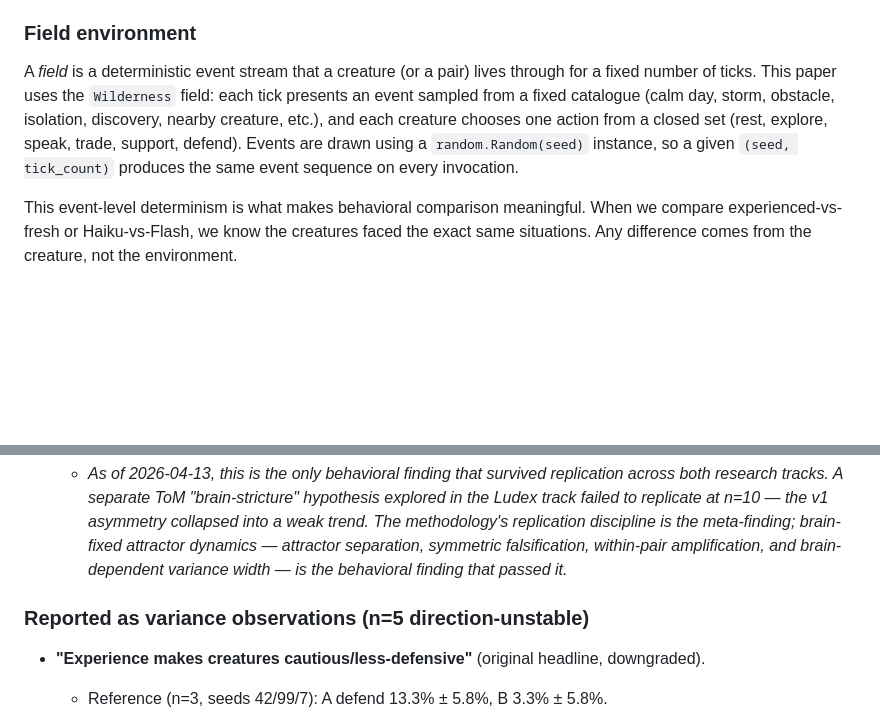
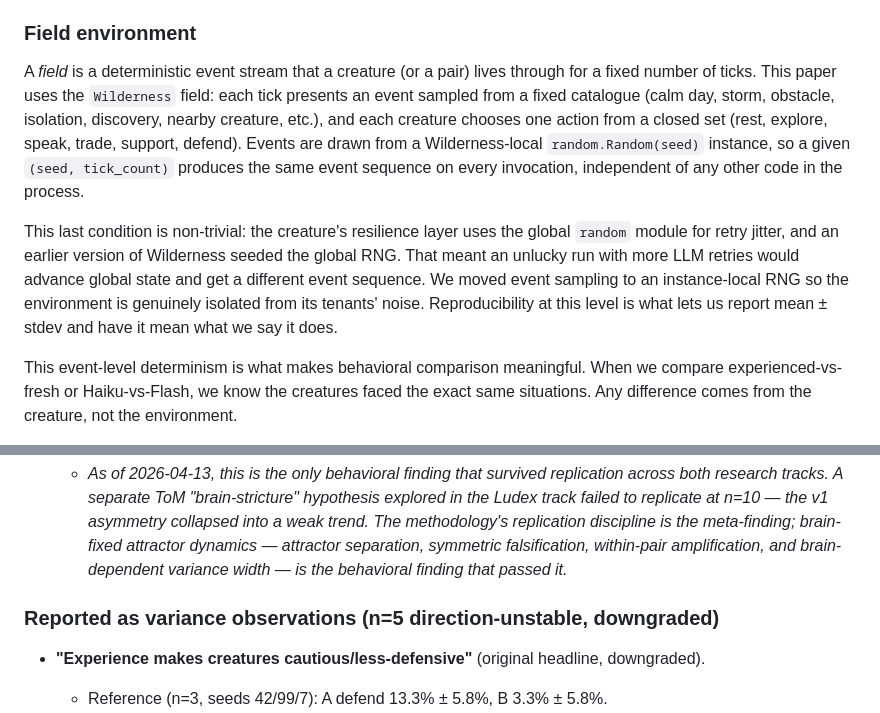
Before and after one commit to JihoonJeong/ai-creature-field-study, a Markdown page: docs/paper-draft.md, 2 parts joined by grey strips. Drawn GitHub-style; blank space fills up the shorter version.

```diff
--- a/docs/paper-draft.md
+++ b/docs/paper-draft.md
@@ -29,7 +29,9 @@ A *habitat* is a local folder containing the creature's config (`ludex.json`), i
 
 ### Field environment
 
-A *field* is a deterministic event stream that a creature (or a pair) lives through for a fixed number of ticks. This paper uses the `Wilderness` field: each tick presents an event sampled from a fixed catalogue (calm day, storm, obstacle, isolation, discovery, nearby creature, etc.), and each creature chooses one action from a closed set (rest, explore, speak, trade, support, defend). Events are drawn using a `random.Random(seed)` instance, so a given `(seed, tick_count)` produces the same event sequence on every invocation.
+A *field* is a deterministic event stream that a creature (or a pair) lives through for a fixed number of ticks. This paper uses the `Wilderness` field: each tick presents an event sampled from a fixed catalogue (calm day, storm, obstacle, isolation, discovery, nearby creature, etc.), and each creature chooses one action from a closed set (rest, explore, speak, trade, support, defend). Events are drawn from a Wilderness-local `random.Random(seed)` instance, so a given `(seed, tick_count)` produces the same event sequence on every invocation, independent of any other code in the process.
+
+This last condition is non-trivial: the creature's resilience layer uses the global `random` module for retry jitter, and an earlier version of Wilderness seeded the global RNG. That meant an unlucky run with more LLM retries would advance global state and get a different event sequence. We moved event sampling to an instance-local RNG so the environment is genuinely isolated from its tenants' noise. Reproducibility at this level is what lets us report mean ± stdev and have it mean what we say it does.
 
 This event-level determinism is what makes behavioral comparison meaningful. When we compare experienced-vs-fresh or Haiku-vs-Flash, we know the creatures faced the exact same situations. Any difference comes from the creature, not the environment.
 
@@ -111,7 +118,7 @@ The methodology this paper defends is that sequence: every headline must be stat
     - Flash occupies its attractor *more loosely* than Haiku occupies its own. The width is consistent with or without a Haiku partner, so this is a brain-level property, not an interaction effect.
   - *As of 2026-04-13, this is the only behavioral finding that survived replication across both research tracks. A separate ToM "brain-stricture" hypothesis explored in the Ludex track failed to replicate at n=10 — the v1 asymmetry collapsed into a weak trend. The methodology's replication discipline is the meta-finding; brain-fixed attractor dynamics — attractor separation, symmetric falsification, within-pair amplification, and brain-dependent variance width — is the behavioral finding that passed it.*
 
-### Reported as variance observations (n=5 direction-unstable)
+### Reported as variance observations (n=5 direction-unstable, downgraded)
 
 - **"Experience makes creatures cautious/less-defensive"** (original headline, downgraded).
   - Reference (n=3, seeds 42/99/7): A defend 13.3% ± 5.8%, B 3.3% ± 5.8%.
```
Also changed, not shown: other parts of docs/paper-draft.md (+16 -11 lines).
